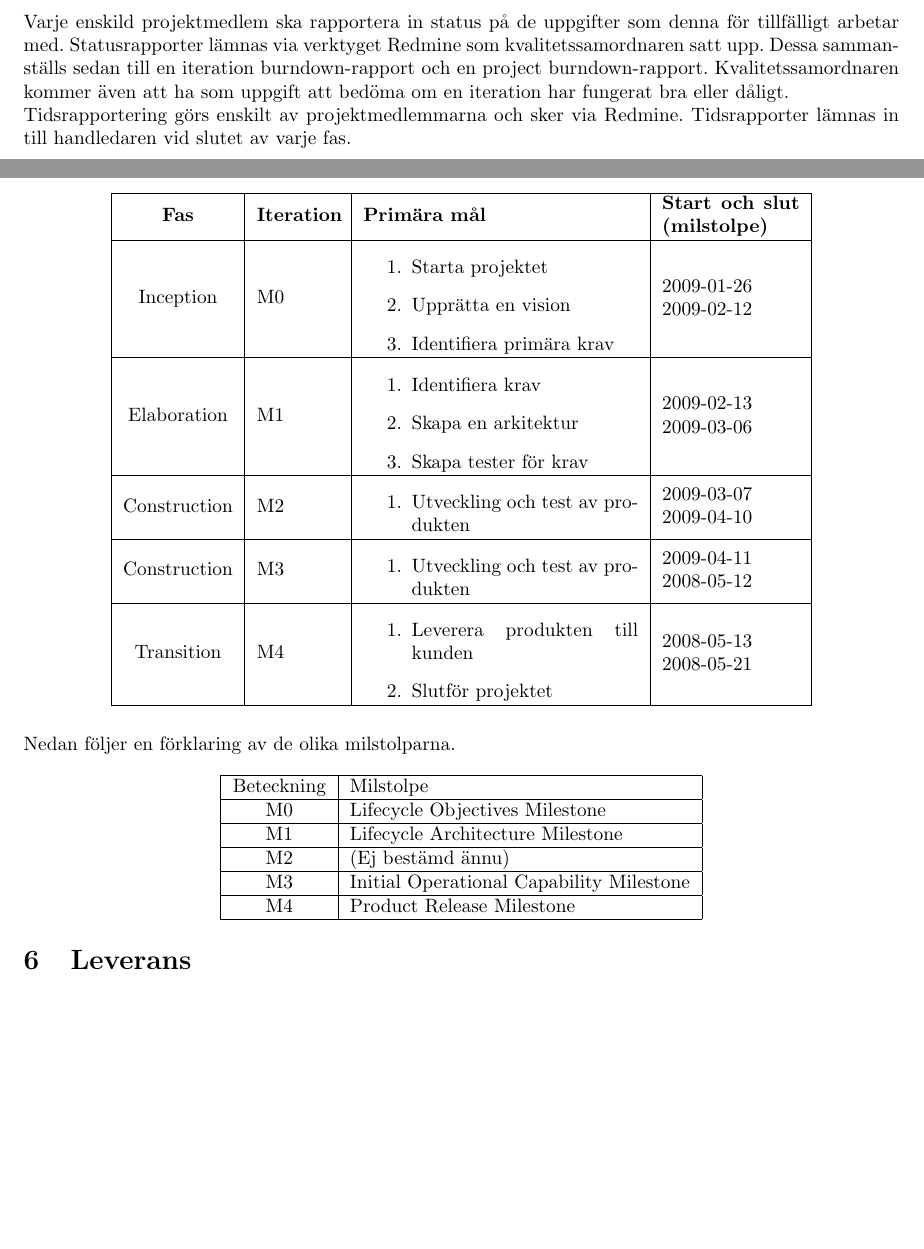
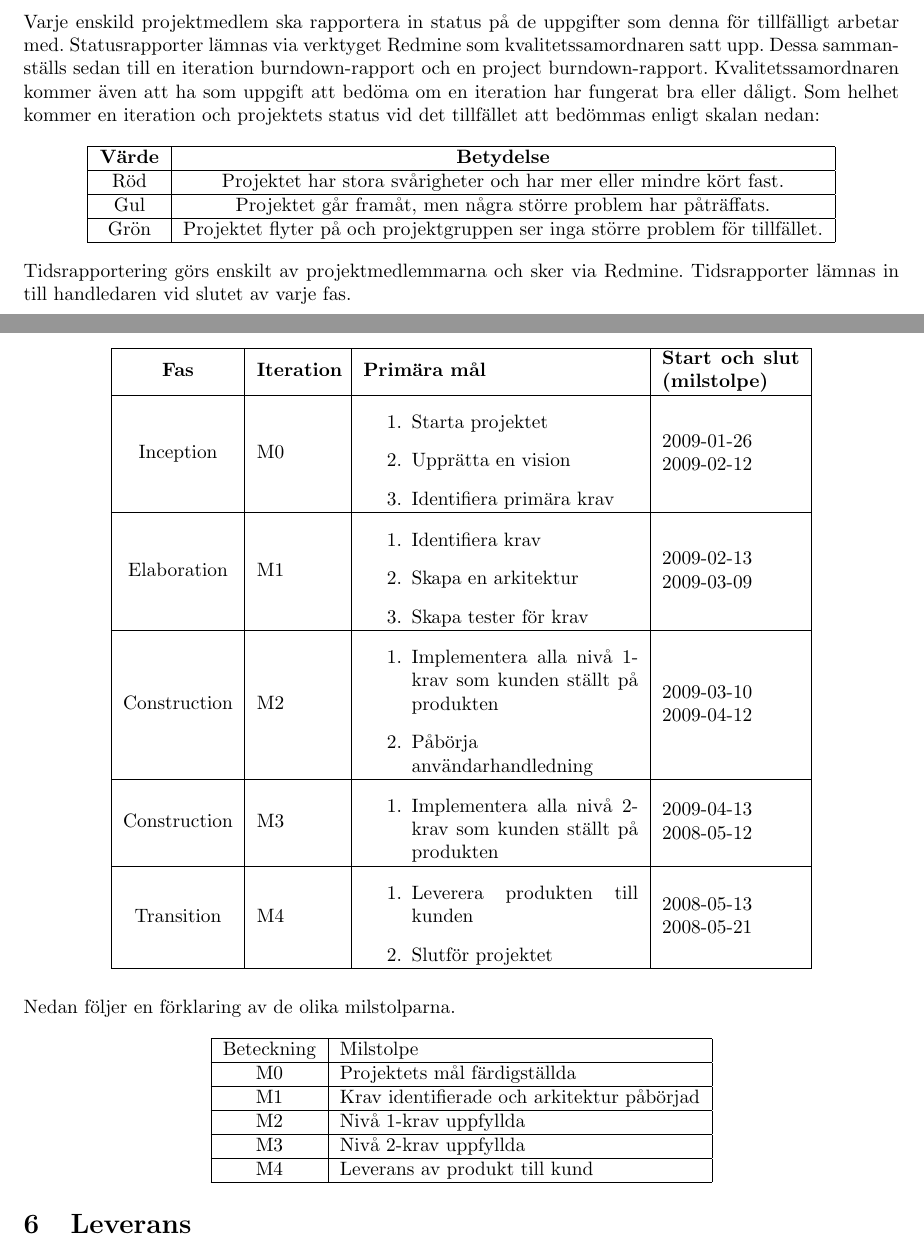
Before and after one commit to pum1/pum1, a LaTeX document (Dokument/Project plan.tex): two parts of pages 6 and 7 of 8, joined at a grey line, cut so that both start at the same text, the shorter picture padded with empty space. Compiled offline with pdfLaTeX.

Commit message:
Uppdaterat information om milstolpar i projektplanen.

```diff
--- a/Dokument/Project plan.tex
+++ b/Dokument/Project plan.tex
@@ -99,7 +101,21 @@ Utifrån den grund som lades i elaboration i form av arkitektur, design och krav
 Det sista stadiet i projektet är transition. Det är här som produkten levereras till kunden genom en överlämning av produkten.
 
 \subsection{Status- och tidrapportering}
-Varje enskild projektmedlem ska rapportera in status på de uppgifter som denna för tillfälligt arbetar med. Statusrapporter lämnas via verktyget Redmine som kvalitetssamordnaren satt upp. Dessa sammanställs sedan till en iteration burndown-rapport och en project burndown-rapport. Kvalitetssamordnaren kommer även att ha som uppgift att bedöma om en iteration har fungerat bra eller dåligt.
+Varje enskild projektmedlem ska rapportera in status på de uppgifter som denna för tillfälligt arbetar med. Statusrapporter lämnas via verktyget Redmine som kvalitetssamordnaren satt upp. Dessa sammanställs sedan till en iteration burndown-rapport och en project burndown-rapport. Kvalitetssamordnaren kommer även att ha som uppgift att bedöma om en iteration har fungerat bra eller dåligt. Som helhet kommer en iteration och projektets status vid det tillfället att bedömmas enligt skalan nedan:
+
+\begin{center}
+	\begin{tabular}{| c | c |}
+		\hline
+		\textbf{Värde} & \textbf{Betydelse} \\
+		\hline
+		Röd & Projektet har stora svårigheter och har mer eller mindre kört fast. \\
+		\hline
+		Gul & Projektet går framåt, men några större problem har påträffats. \\
+		\hline
+		Grön & Projektet flyter på och projektgruppen ser inga större problem för tillfället. \\
+		\hline
+	\end{tabular}
+\end{center}
 
 Tidsrapportering görs enskilt av projektmedlemmarna och sker via Redmine. Tidsrapporter lämnas in till handledaren vid slutet av varje fas.
 
@@ -115,11 +131,11 @@ Den här delen av dokumentet beskriver de olika milstolparna inom projektet.
 		\hline
 		Inception & M0 & \begin{enumerate} \item Starta projektet \item Upprätta en vision \item Identifiera primära krav \end{enumerate} & 2009-01-26 2009-02-12 \\
 		\hline
-		Elaboration & M1 & \begin{enumerate} \item Identifiera krav \item Skapa en arkitektur \item Skapa tester för krav \end{enumerate} & 2009-02-13 2009-03-06 \\
+		Elaboration & M1 & \begin{enumerate} \item Identifiera krav \item Skapa en arkitektur \item Skapa tester för krav \end{enumerate} & 2009-02-13 2009-03-09 \\
 		\hline
-		Construction & M2 & \begin{enumerate} \item Utveckling och test av produkten \end{enumerate} & 2009-03-07 2009-04-10 \\
+		Construction & M2 & \begin{enumerate} \item Implementera alla nivå 1-krav som kunden ställt på produkten \item Påbörja användarhandledning\end{enumerate} & 2009-03-10 2009-04-12 \\
 		\hline
-		Construction & M3 & \begin{enumerate} \item Utveckling och test av produkten \end{enumerate} & 2009-04-11 2008-05-12 \\
+		Construction & M3 & \begin{enumerate} \item Implementera alla nivå 2-krav som kunden ställt på produkten \end{enumerate} & 2009-04-13 2008-05-12 \\
 		\hline
 		Transition & M4 & \begin{enumerate} \item Leverera produkten till kunden \item Slutför projektet \end{enumerate} & 2008-05-13 2008-05-21 \\
 		\hline
@@ -134,15 +150,15 @@ Nedan följer en förklaring av de olika milstolparna.
 		\hline
 		Beteckning & Milstolpe \\
 		\hline
-		M0 & Lifecycle Objectives Milestone \\
+		M0 & Projektets mål färdigställda \\
 		\hline
-		M1 & Lifecycle Architecture Milestone \\
+		M1 & Krav identifierade och arkitektur påbörjad \\
 		\hline
-		M2 & (Ej bestämd ännu) \\
+		M2 & Nivå 1-krav uppfyllda \\
 		\hline
-		M3 & Initial Operational Capability Milestone \\
+		M3 & Nivå 2-krav uppfyllda \\
 		\hline
-		M4 & Product Release Milestone \\
+		M4 & Leverans av produkt till kund \\
 		\hline
 	\end{tabular}
 \end{center}
```
Also changed, not shown: Dokument/Project plan.tex (4 more changed lines).
